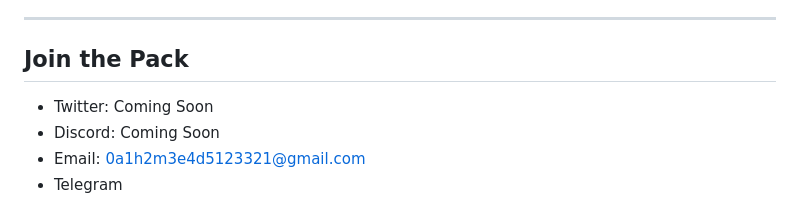
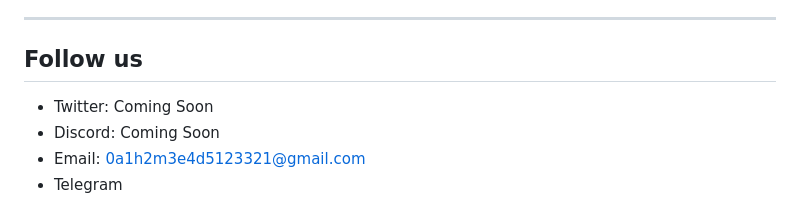
Before and after one commit to Ahmed5754/mudabbir, a Markdown page: README.md, the part around the change. Rendered like a GitHub page.

Commit message:
Update README section heading

```diff
--- a/README.md
+++ b/README.md
@@ -421,7 +421,7 @@ Full documentation lives in [`documentation/`](documentation/README.md):
 
 ---
 
-## Join the Pack
+## Follow us
 
 <!-- TODO: Add Product Hunt badge once page is live -->
 <!-- [![Product Hunt](https://api.producthunt.com/widgets/embed-image/v1/featured.svg?post_id=XXXXX)](https://www.producthunt.com/posts/mudabbir) -->
```
